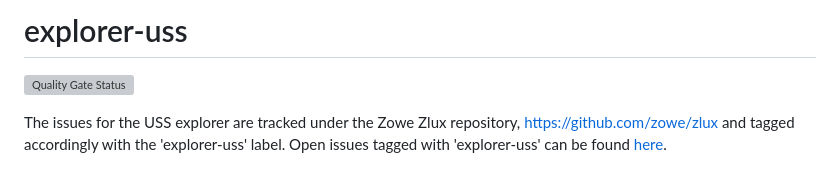
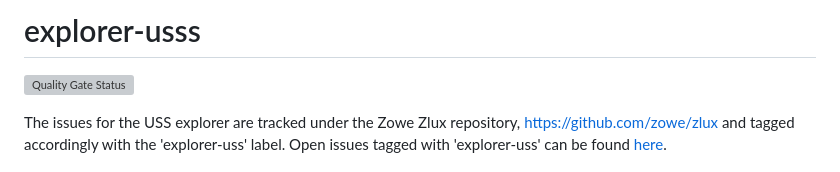
Before and after one commit to zowe/explorer-uss, a Markdown page: README.md, the part around the change. Drawn GitHub-style; grey boxes are pictures that could not be loaded.

Commit message:
Update README.md
Signed-off-by: 1000TurquoisePogs <sgrady@rocketsoftware.com>

```diff
--- a/README.md
+++ b/README.md
@@ -1,4 +1,4 @@
-# explorer-uss
+# explorer-usss
 
 [![Quality Gate Status](https://sonarcloud.io/api/project_badges/measure?project=zowe_explorer-uss&metric=alert_status)](https://sonarcloud.io/dashboard?id=zowe_explorer-uss)
 
```
